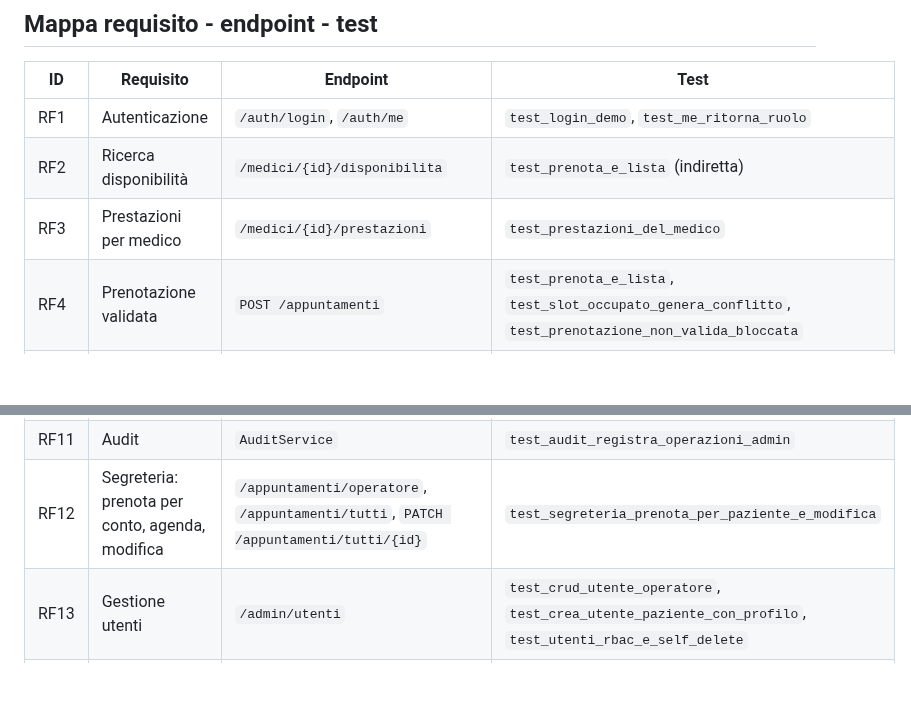
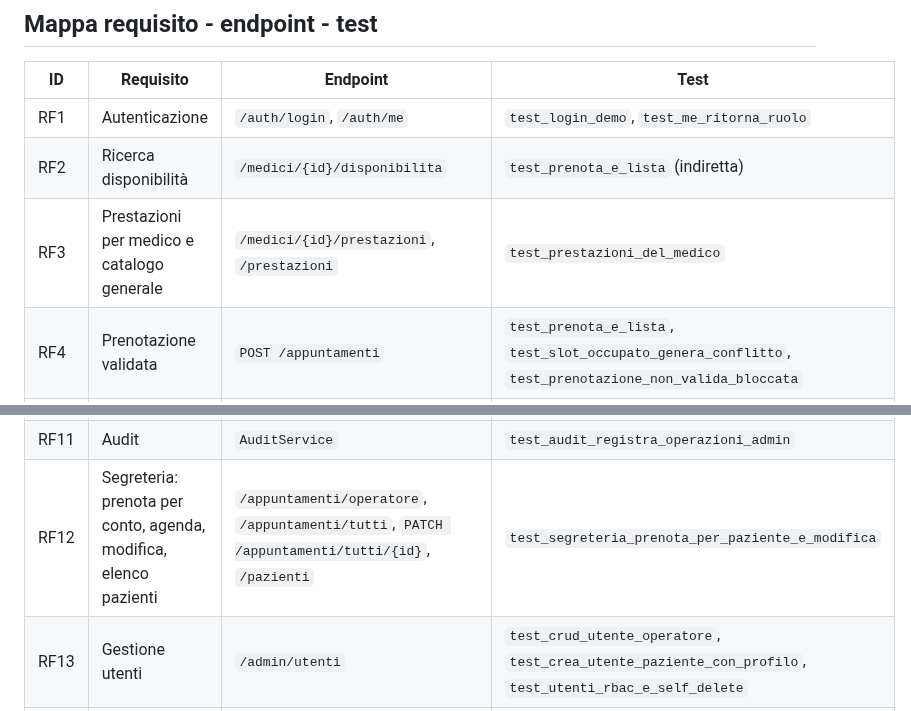
Before and after one commit to giovannicarrino-2802/PW16, a Markdown page: poliambulatorio-prenotazioni/docs/NOTE.md, 2 parts joined by grey strips. Drawn GitHub-style; blank space fills up the shorter version.

```diff
--- a/poliambulatorio-prenotazioni/docs/NOTE.md
+++ b/poliambulatorio-prenotazioni/docs/NOTE.md
@@ -22,7 +22,7 @@ disponibile su http://localhost:8000/docs a back-end avviato.
 |---|---|---|---|
 | RF1 | Autenticazione | `/auth/login`, `/auth/me` | `test_login_demo`, `test_me_ritorna_ruolo` |
 | RF2 | Ricerca disponibilità | `/medici/{id}/disponibilita` | `test_prenota_e_lista` (indiretta) |
-| RF3 | Prestazioni per medico | `/medici/{id}/prestazioni` | `test_prestazioni_del_medico` |
+| RF3 | Prestazioni per medico e catalogo generale | `/medici/{id}/prestazioni`, `/prestazioni` | `test_prestazioni_del_medico` |
 | RF4 | Prenotazione validata | `POST /appuntamenti` | `test_prenota_e_lista`, `test_slot_occupato_genera_conflitto`, `test_prenotazione_non_valida_bloccata` |
 | RF5 | Le mie prenotazioni / annullamento | `GET /appuntamenti`, `PATCH /appuntamenti/{id}` | `test_prenota_e_lista`, `test_paziente_non_annulla_due_volte` |
 | RF5b | Titolarità della prenotazione | `PATCH /appuntamenti/{id}` | `test_paziente_non_annulla_prenotazione_altrui` |
@@ -32,7 +32,7 @@ disponibile su http://localhost:8000/docs a back-end avviato.
 | RF9 | Gestione disponibilità | `/admin/disponibilita` | `test_crud_disponibilita`, `test_disponibilita_intervallo_non_valido` |
 | RF10 | Associazioni medico-prestazione | `/admin/medici/{id}/prestazioni` | `test_associazione_medico_prestazione` |
 | RF11 | Audit | `AuditService` | `test_audit_registra_operazioni_admin` |
-| RF12 | Segreteria: prenota per conto, agenda, modifica | `/appuntamenti/operatore`, `/appuntamenti/tutti`, `PATCH /appuntamenti/tutti/{id}` | `test_segreteria_prenota_per_paziente_e_modifica` |
+| RF12 | Segreteria: prenota per conto, agenda, modifica, elenco pazienti | `/appuntamenti/operatore`, `/appuntamenti/tutti`, `PATCH /appuntamenti/tutti/{id}`, `/pazienti` | `test_segreteria_prenota_per_paziente_e_modifica` |
 | RF13 | Gestione utenti | `/admin/utenti` | `test_crud_utente_operatore`, `test_crea_utente_paziente_con_profilo`, `test_utenti_rbac_e_self_delete` |
 | RF14 | Stati terminali | `PATCH /appuntamenti/{id}`, `PATCH /appuntamenti/tutti/{id}` | `test_paziente_non_annulla_due_volte`, `test_segreteria_non_annulla_due_volte`, `test_riprogramma_solo_prenotazioni_attive`, `test_riprogramma_prenotazione_completata`, `test_riprogramma_solo_stesso_medico`, `test_riprogramma_su_slot_occupato`, `test_completa_prenotazione_gia_completata` |
 | RF15 | Integrità degli slot | `DELETE /admin/disponibilita/{id}` | `test_elimina_slot_prenotato_bloccata` |
```
